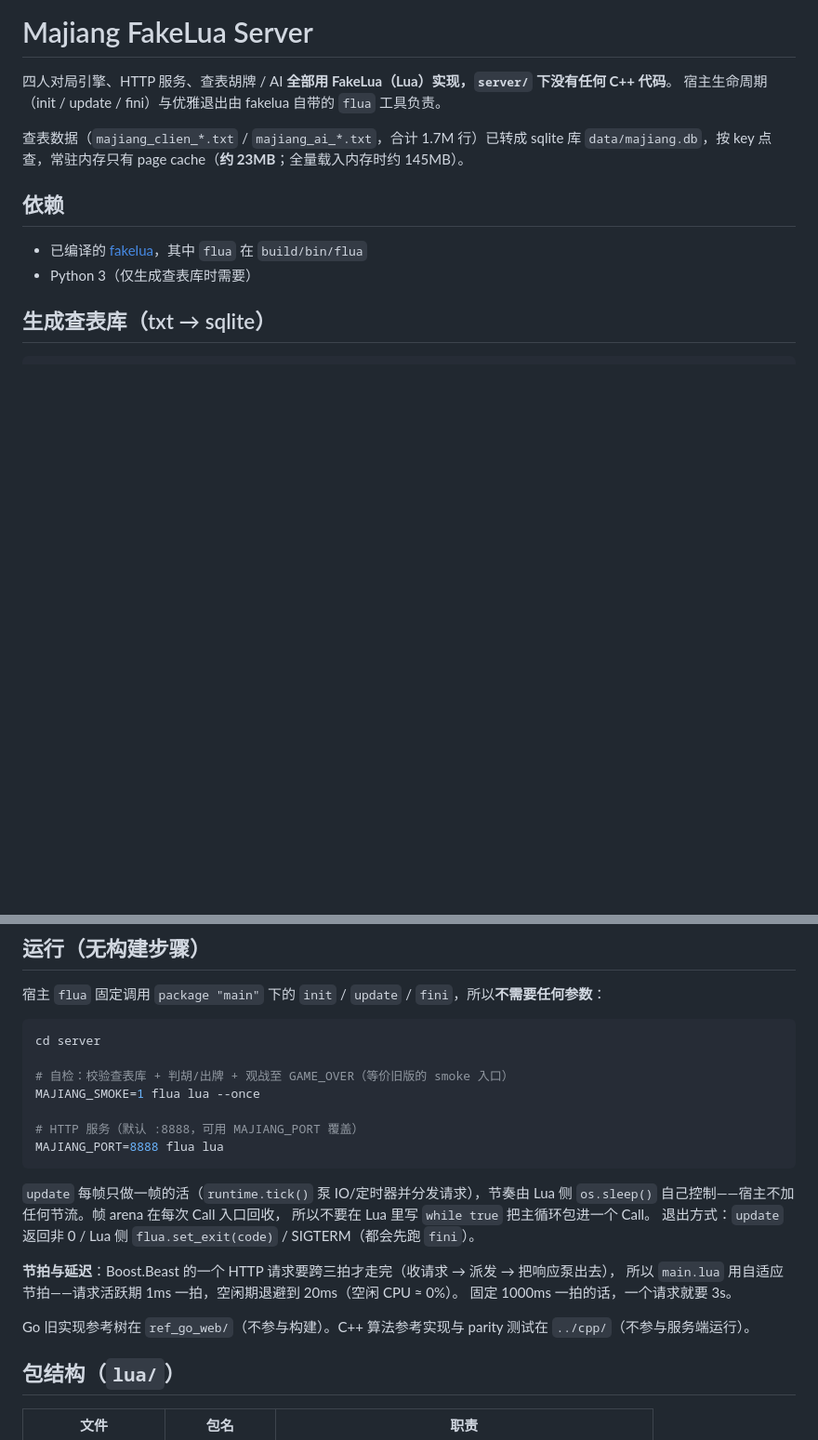
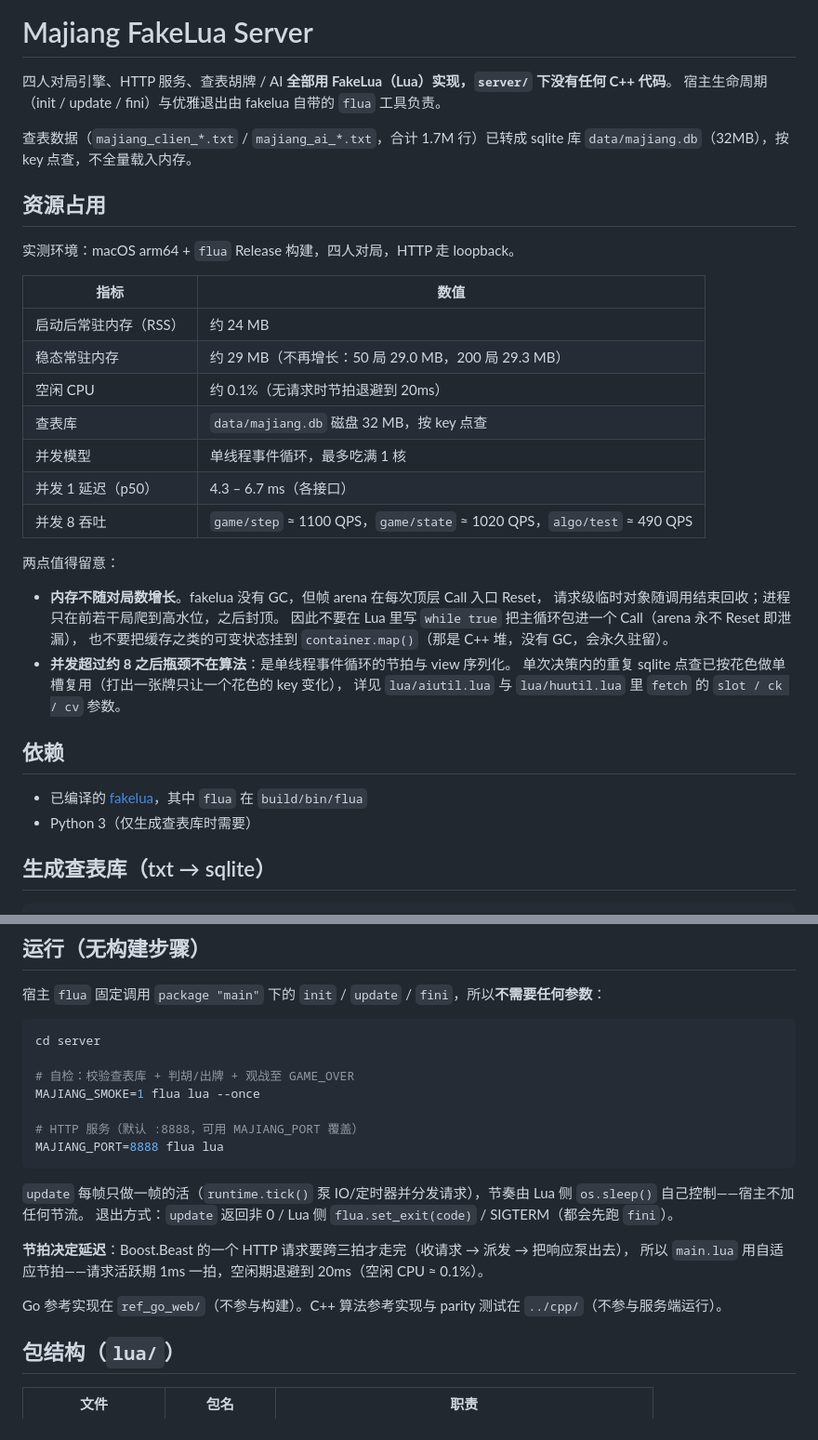
Before and after one commit to esrrhs/majiang_algorithm, a Markdown page: server/README.md, 2 parts joined by grey strips. Shown at 93% size. Drawn GitHub-style; blank space fills up the shorter version.

````diff
--- a/server/README.md
+++ b/server/README.md
@@ -4,7 +4,31 @@
 宿主生命周期（init / update / fini）与优雅退出由 fakelua 自带的 `flua` 工具负责。
 
 查表数据（`majiang_clien_*.txt` / `majiang_ai_*.txt`，合计 1.7M 行）已转成 sqlite 库
-`data/majiang.db`，按 key 点查，常驻内存只有 page cache（**约 23MB**；全量载入内存时约 145MB）。
+`data/majiang.db`（32MB），按 key 点查，不全量载入内存。
+
+## 资源占用
+
+实测环境：macOS arm64 + `flua` Release 构建，四人对局，HTTP 走 loopback。
+
+| 指标 | 数值 |
+|------|------|
+| 启动后常驻内存（RSS） | 约 24 MB |
+| 稳态常驻内存 | 约 29 MB（不再增长：50 局 29.0 MB，200 局 29.3 MB） |
+| 空闲 CPU | 约 0.1%（无请求时节拍退避到 20ms） |
+| 查表库 | `data/majiang.db` 磁盘 32 MB，按 key 点查 |
+| 并发模型 | 单线程事件循环，最多吃满 1 核 |
+| 并发 1 延迟（p50） | 4.3 – 6.7 ms（各接口） |
+| 并发 8 吞吐 | `game/step` ≈ 1100 QPS，`game/state` ≈ 1020 QPS，`algo/test` ≈ 490 QPS |
+
+两点值得留意：
+
+- **内存不随对局数增长**。fakelua 没有 GC，但帧 arena 在每次顶层 Call 入口 Reset，
+  请求级临时对象随调用结束回收；进程只在前若干局爬到高水位，之后封顶。
+  因此不要在 Lua 里写 `while true` 把主循环包进一个 Call（arena 永不 Reset 即泄漏），
+  也不要把缓存之类的可变状态挂到 `container.map()`（那是 C++ 堆，没有 GC，会永久驻留）。
+- **并发超过约 8 之后瓶颈不在算法**：是单线程事件循环的节拍与 view 序列化。
+  单次决策内的重复 sqlite 点查已按花色做单槽复用（打出一张牌只让一个花色的 key 变化），
+  详见 `lua/aiutil.lua` 与 `lua/huutil.lua` 里 `fetch` 的 `slot / ck / cv` 参数。
 
 ## 依赖
 
@@ -25,7 +49,7 @@ python3 tools/gen_majiang_db.py server/data  # server 用的那份（也可把 s
 ```bash
 cd server
 
-# 自检：校验查表库 + 判胡/出牌 + 观战至 GAME_OVER（等价旧版的 smoke 入口）
+# 自检：校验查表库 + 判胡/出牌 + 观战至 GAME_OVER
 MAJIANG_SMOKE=1 flua lua --once
 
 # HTTP 服务（默认 :8888，可用 MAJIANG_PORT 覆盖）
@@ -33,15 +57,13 @@ MAJIANG_PORT=8888 flua lua
 ```
 
 `update` 每帧只做一帧的活（`runtime.tick()` 泵 IO/定时器并分发请求），节奏由 Lua 侧
-`os.sleep()` 自己控制——宿主不加任何节流。帧 arena 在每次 Call 入口回收，
-所以不要在 Lua 里写 `while true` 把主循环包进一个 Call。
+`os.sleep()` 自己控制——宿主不加任何节流。
 退出方式：`update` 返回非 0 / Lua 侧 `flua.set_exit(code)` / SIGTERM（都会先跑 `fini`）。
 
-**节拍与延迟**：Boost.Beast 的一个 HTTP 请求要跨三拍才走完（收请求 → 派发 → 把响应泵出去），
-所以 `main.lua` 用自适应节拍——请求活跃期 1ms 一拍，空闲期退避到 20ms（空闲 CPU ≈ 0%）。
-固定 1000ms 一拍的话，一个请求就要 3s。
+**节拍决定延迟**：Boost.Beast 的一个 HTTP 请求要跨三拍才走完（收请求 → 派发 → 把响应泵出去），
+所以 `main.lua` 用自适应节拍——请求活跃期 1ms 一拍，空闲期退避到 20ms（空闲 CPU ≈ 0.1%）。
 
-Go 旧实现参考树在 `ref_go_web/`（不参与构建）。C++ 算法参考实现与 parity 测试在 `../cpp/`（不参与服务端运行）。
+Go 参考实现在 `ref_go_web/`（不参与构建）。C++ 算法参考实现与 parity 测试在 `../cpp/`（不参与服务端运行）。
 
 ## 包结构（`lua/`）
 
````
Also changed, not shown: README.md (+22 -3 lines), README_CN.md (+23 -3 lines).
